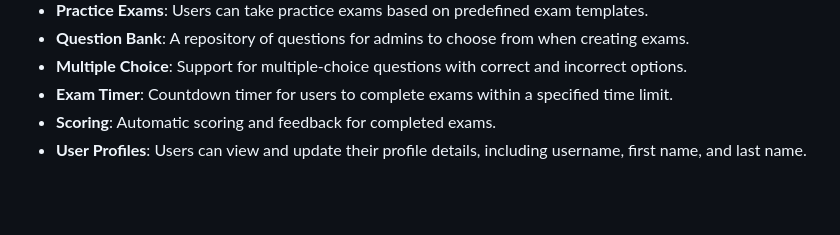
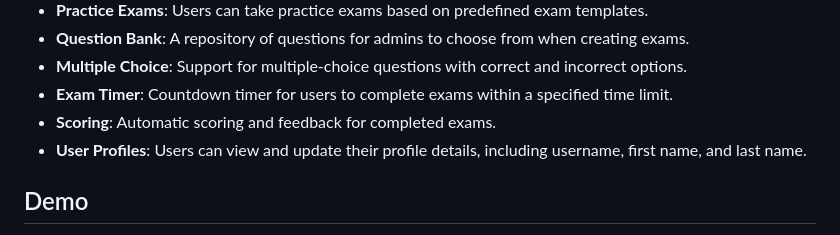
Before and after one commit to DavidVLe1/Nexus-Exam, a Markdown page: README.md, the part around one of its changes. Drawn GitHub-style; blank space fills up the shorter version.

Commit message:
Update README.md
added demo as a gif

```diff
--- a/README.md
+++ b/README.md
@@ -12,4 +12,5 @@ Welcome to the Exam Management System! This application allows users to create a
 - **Exam Timer**: Countdown timer for users to complete exams within a specified time limit.
 - **Scoring**: Automatic scoring and feedback for completed exams.
 - **User Profiles**: Users can view and update their profile details, including username, first name, and last name.
+## Demo
 
```
Also changed, not shown: other parts of README.md (+3 -0 lines).
